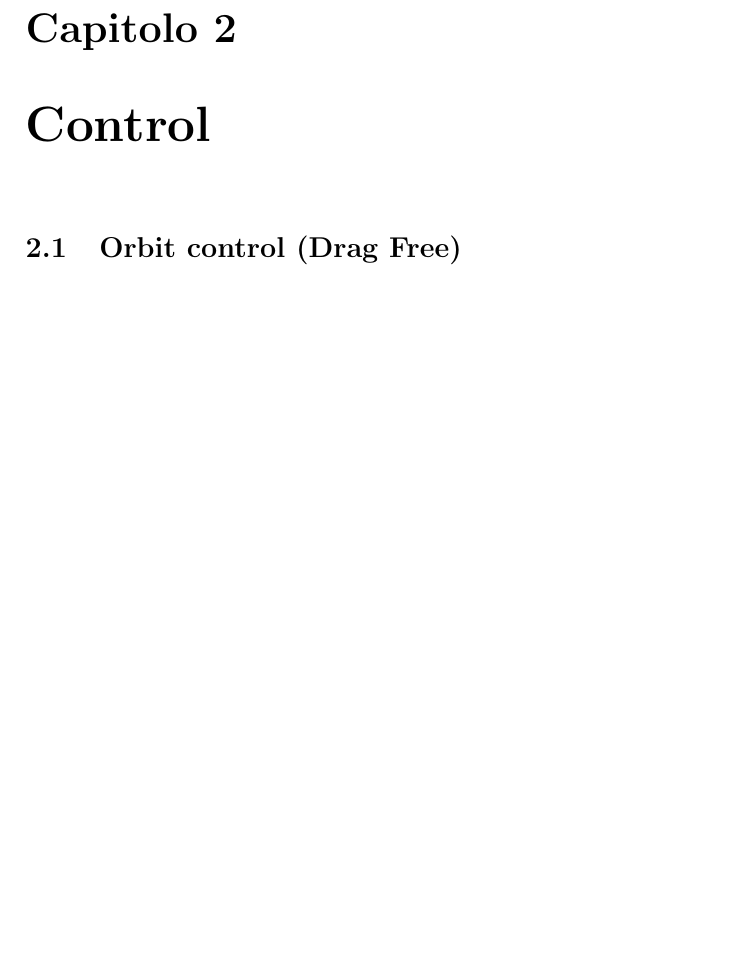
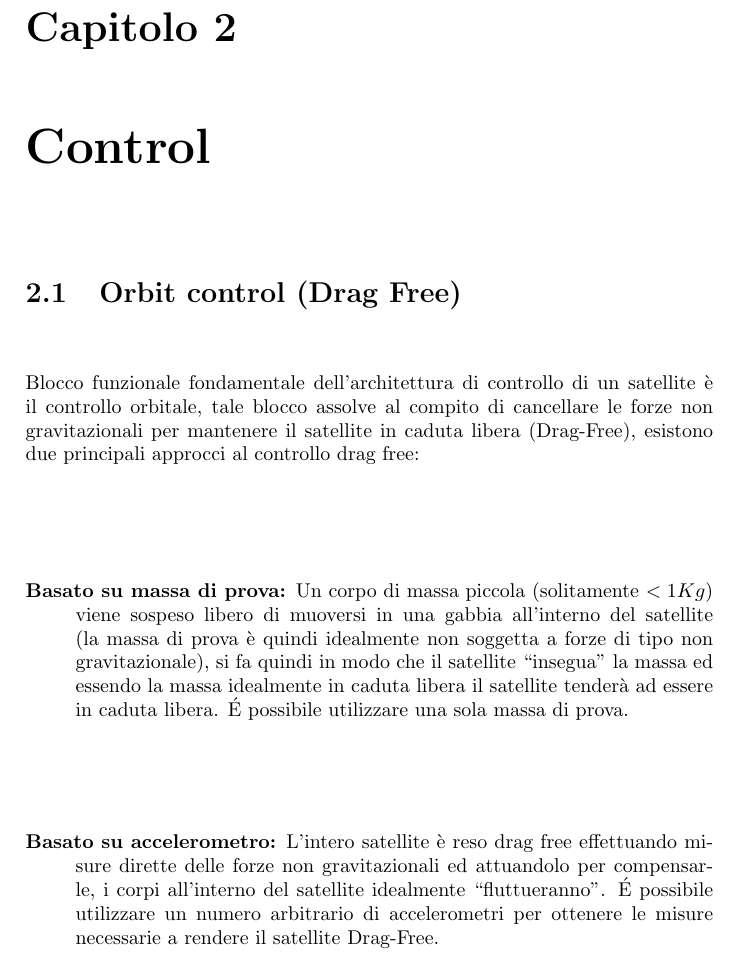
Before and after one commit to andrea-rockt/relazione-mcsa, a LaTeX book (src/main.tex, which reads src/control/orbit_control.tex): part of page 7 of 7 before the commit and part of page 7 of 8 after it, cut so that both start at the same text, the shorter picture padded with empty space. Compiled offline with pdfLaTeX.

Commit message:
Wrote introdution to orbit control describing two possible approaches

```diff
--- a/src/control/orbit_control.tex
+++ b/src/control/orbit_control.tex
@@ -1,3 +1,22 @@
+Blocco funzionale fondamentale dell'architettura di controllo di un satellite è
+il controllo orbitale, tale blocco assolve al compito di cancellare le forze
+non gravitazionali per mantenere il satellite in caduta libera (Drag-Free),
+esistono due principali approcci al controllo drag free:
+
+\begin{description}
+\item[Basato su massa di prova:]  Un corpo di massa piccola (solitamente
+$<1Kg$) viene sospeso libero di muoversi in una gabbia all'interno del satellite
+(la massa di prova è quindi idealmente non soggetta a forze di tipo non
+gravitazionale), si fa quindi in modo che il satellite ``insegua'' la massa ed
+essendo la massa idealmente in caduta libera il satellite tenderà ad essere in
+caduta libera. \'E possibile utilizzare una sola massa di prova.
+\item[Basato su accelerometro:] L'intero satellite è reso drag free effettuando
+misure dirette delle forze non gravitazionali ed attuandolo per compensarle, i
+corpi all'interno del satellite idealmente ``fluttueranno''. \'E possibile
+utilizzare un numero arbitrario di accelerometri per ottenere le misure
+necessarie a rendere il satellite Drag-Free.
+\end{description}
+
 %###
 \subsection{Architecture and objectives}
 \input{control/orbit_control/architecture_and_objectives.tex}
```
